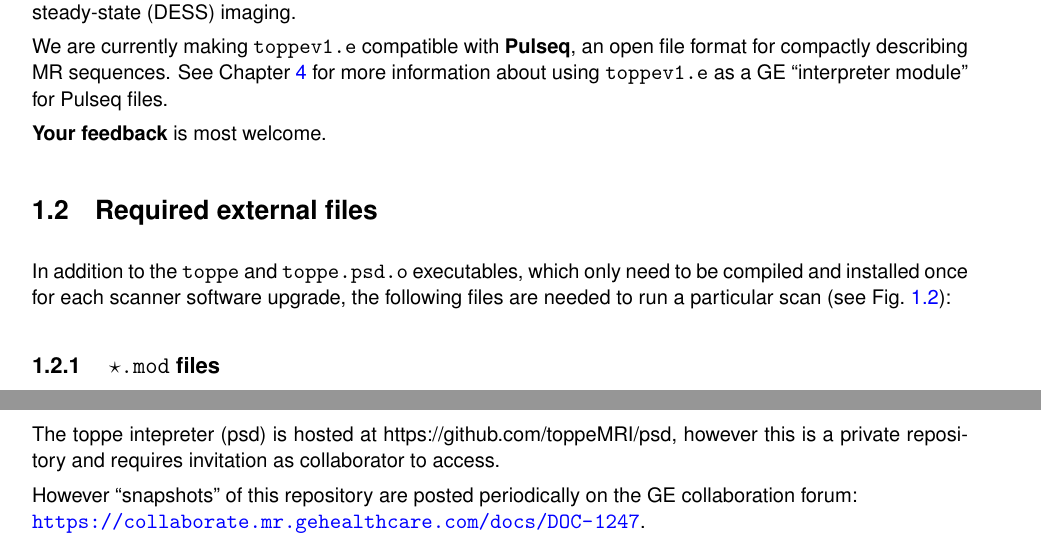
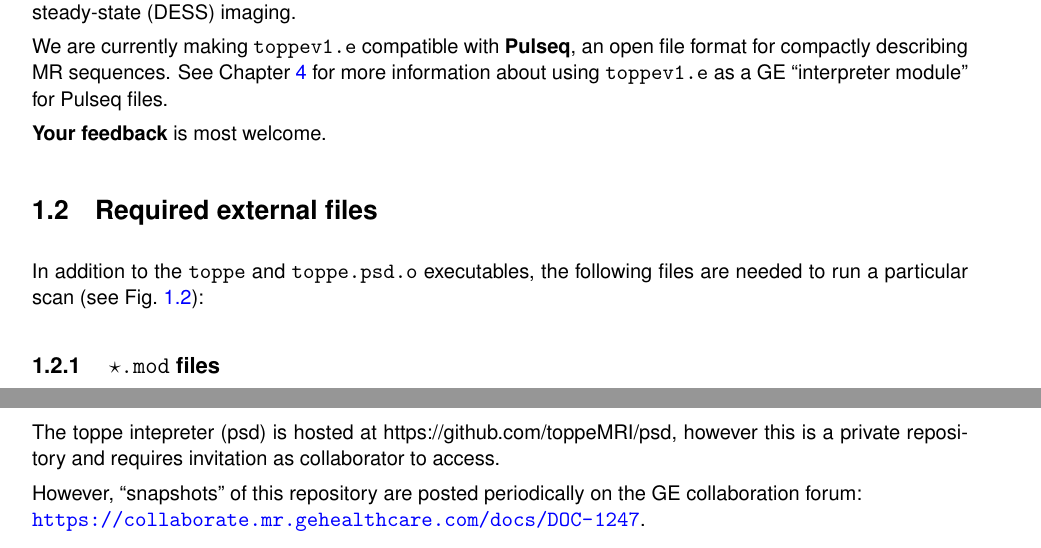
Before and after one commit to toppeMRI/old_UserGuide, a LaTeX document (main.tex, which reads intro.tex): two parts of pages 5 and 6 of 18, joined at a grey line, cut so that both start at the same text. Compiled offline with pdfLaTeX.

Commit message:
modified:   TOPPE_UserGuide.pdf modified:   intro.tex

```diff
--- a/intro.tex
+++ b/intro.tex
@@ -31,7 +31,7 @@ See Chapter~\ref{ch:pulseq} for more information about using \toppe~as a GE ``in
 
 
 \section{Required external files}
-In addition to the {\tt toppe} and {\tt toppe.psd.o} executables, which only need to be compiled and installed once for each scanner software upgrade, the following files are needed to run a particular scan (see Fig.~\ref{fig:files}):
+In addition to the {\tt toppe} and {\tt toppe.psd.o} executables, the following files are needed to run a particular scan (see Fig.~\ref{fig:files}):
 
 \subsection{ {\tt $\star$.mod} files}
 \toppe~creates several unique ``cores'' (or modules), with each core/module associated with one .mod file (Fig.~\ref{fig:files}).
@@ -119,7 +119,7 @@ git clone https://github.com/toppemri/matlab
 
 The toppe intepreter (psd) is hosted at {https://github.com/toppeMRI/psd}, however this is a private repository and requires invitation as collaborator to access.
 
-However ``snapshots'' of this repository are posted periodically on the GE collaboration forum: \\
+However, ``snapshots'' of this repository are posted periodically on the GE collaboration forum: \\
 \url{https://collaborate.mr.gehealthcare.com/docs/DOC-1247}.
 
 
```
Also changed, not shown: TOPPE_UserGuide.pdf.
